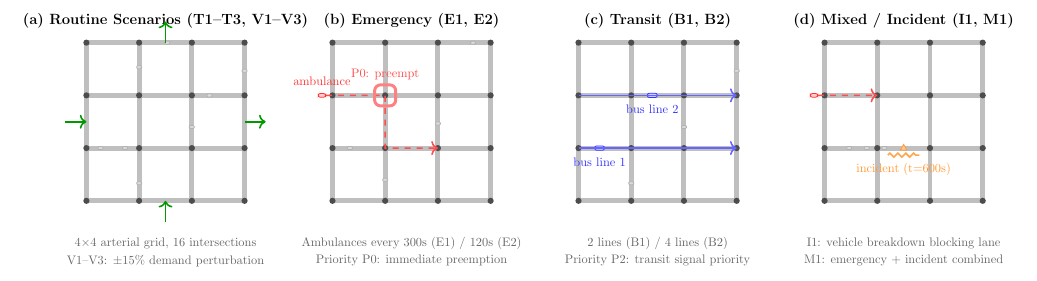
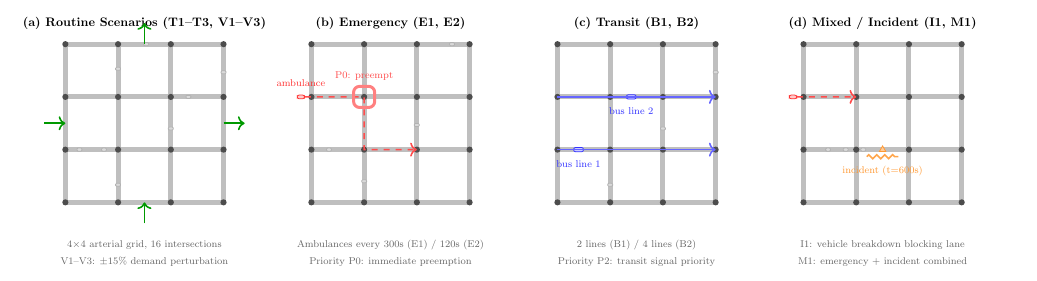
Before and after one commit to Radar-Lei/SignalClaw, a LaTeX document (images/src/fig_scenario_overview_render.tex, which reads images/src/fig_scenario_overview_body.tex): part of the page, cut so that both start at the same text. Compiled offline with pdfLaTeX.

Commit message:
Reduce scenario figure text size to balanced level

```diff
--- a/images/src/fig_scenario_overview_body.tex
+++ b/images/src/fig_scenario_overview_body.tex
@@ -6,8 +6,8 @@
     bus/.style={draw=blue!80, fill=blue!20, rounded corners=1pt, minimum width=8pt, minimum height=3.5pt, inner sep=0pt},
     incident/.style={draw=orange!80, fill=orange!40, regular polygon, regular polygon sides=3, minimum size=6pt, inner sep=0pt},
     car/.style={draw=gray!60, fill=gray!30, rounded corners=0.5pt, minimum width=4pt, minimum height=2.5pt, inner sep=0pt},
-    labelstyle/.style={font=\large\bfseries},
-    sublabel/.style={font=\normalsize, color=black!60},
+    labelstyle/.style={font=\normalsize\bfseries},
+    sublabel/.style={font=\footnotesize, color=black!60},
 ]
 
 \begin{scope}[shift={(-8.5, 0)}]
```
Also changed, not shown: images/fig_scenarios.png, images/fig_scenarios.svg.
